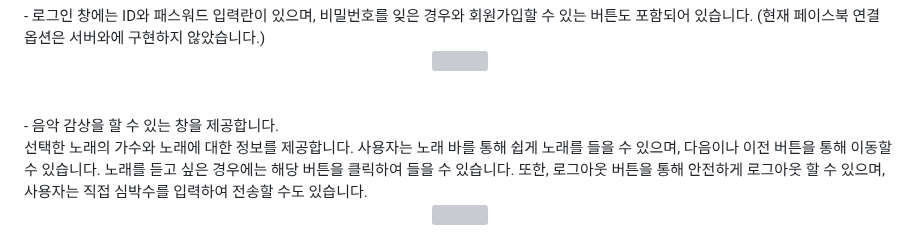
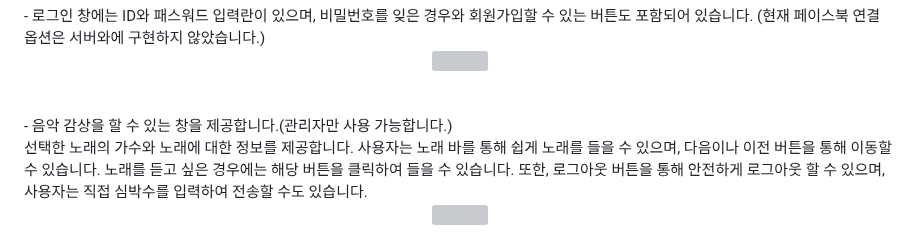
Before and after one commit to LouiIII3/Bit_Music_Project, a Markdown page: README_KR.md, the part around the change. GitHub-like rendering; grey boxes are pictures that could not be loaded.

```diff
--- a/README_KR.md
+++ b/README_KR.md
@@ -42,7 +42,7 @@
 
 <br>
 <br>
-  - 음악 감상을 할 수 있는 창을 제공합니다. <br>
+  - 음악 감상을 할 수 있는 창을 제공합니다.(관리자만 사용 가능합니다.) <br>
 선택한 노래의 가수와 노래에 대한 정보를 제공합니다. 사용자는 노래 바를 통해 쉽게 노래를 들을 수 있으며, 다음이나 이전 버튼을 통해 이동할 수 있습니다. 노래를 듣고 싶은 경우에는 해당 버튼을 클릭하여 들을 수 있습니다.
 또한, 로그아웃 버튼을 통해 안전하게 로그아웃 할 수 있으며, 사용자는 직접 심박수를 입력하여 전송할 수도 있습니다.
 <div align="center">
```
